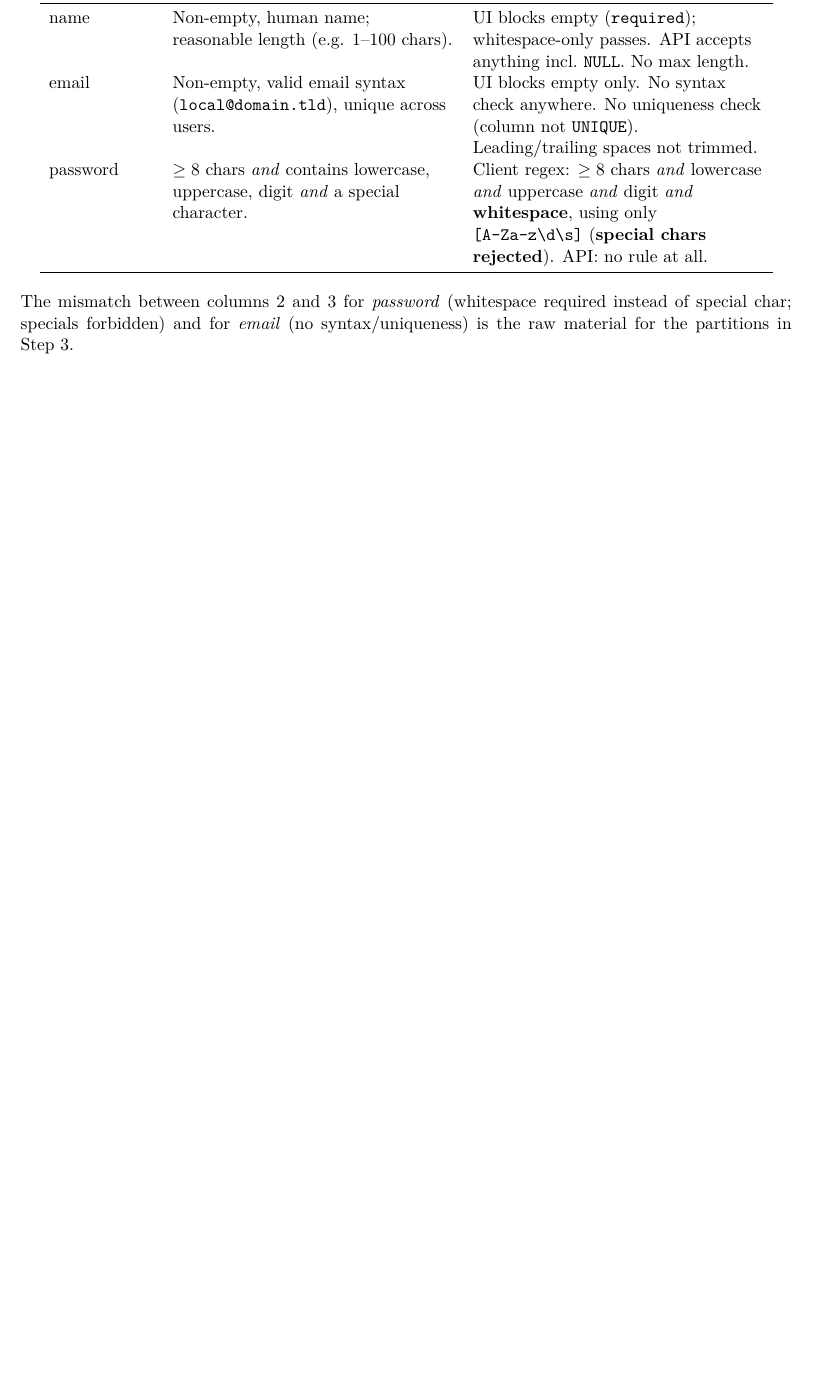
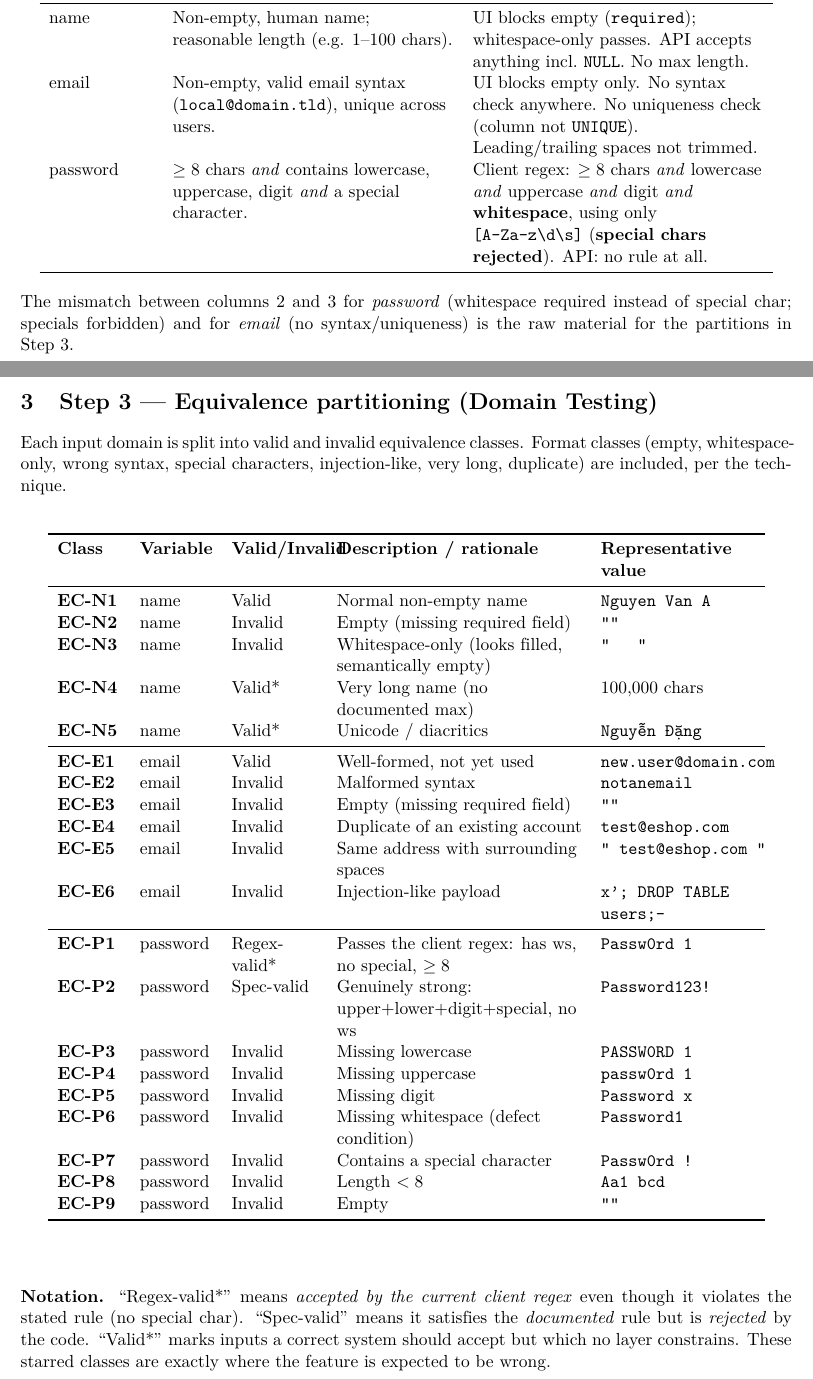
Before and after one commit to dinosauce-285/HW02-Software-Testing, a LaTeX document (reports/test-cases-FR-01.tex): part of page 2 of 2 before the commit and two parts of pages 2 and 3 of 3 after it, the two joined at a grey line, cut so that both start at the same text, the shorter picture padded with empty space. Compiled offline with pdfLaTeX.

Commit message:
test(FR-01): partition input domains into equivalence classes

```diff
--- a/reports/test-cases-FR-01.tex
+++ b/reports/test-cases-FR-01.tex
@@ -116,5 +116,50 @@ password & $\ge 8$ chars \emph{and} contains lowercase, uppercase, digit \emph{a
 instead of special char; specials forbidden) and for \emph{email} (no syntax/uniqueness)
 is the raw material for the partitions in Step~3.
 
+% ------------------------------------------------------------
+\section{Step 3 --- Equivalence partitioning (Domain Testing)}
+\label{sec:ec}
+Each input domain is split into valid and invalid equivalence classes. Format classes
+(empty, whitespace-only, wrong syntax, special characters, injection-like, very long,
+duplicate) are included, per the technique.
+
+\begin{center}
+\begin{longtable}{L{1.4cm} L{1.6cm} L{1.9cm} L{5.4cm} L{3.4cm}}
+\toprule
+\textbf{Class} & \textbf{Variable} & \textbf{Valid/Invalid} & \textbf{Description / rationale} & \textbf{Representative value} \\
+\midrule
+\endhead
+\ec{EC-N1} & name & Valid   & Normal non-empty name & \texttt{Nguyen Van A} \\
+\ec{EC-N2} & name & Invalid & Empty (missing required field) & \verb|""| \\
+\ec{EC-N3} & name & Invalid & Whitespace-only (looks filled, semantically empty) & \verb|"   "| \\
+\ec{EC-N4} & name & Valid*  & Very long name (no documented max) & 100{,}000 chars \\
+\ec{EC-N5} & name & Valid*  & Unicode / diacritics & \texttt{Nguyễn Đặng} \\
+\midrule
+\ec{EC-E1} & email & Valid   & Well-formed, not yet used & \texttt{new.user@domain.com} \\
+\ec{EC-E2} & email & Invalid & Malformed syntax & \texttt{notanemail} \\
+\ec{EC-E3} & email & Invalid & Empty (missing required field) & \verb|""| \\
+\ec{EC-E4} & email & Invalid & Duplicate of an existing account & \texttt{test@eshop.com} \\
+\ec{EC-E5} & email & Invalid & Same address with surrounding spaces & \verb|" test@eshop.com "| \\
+\ec{EC-E6} & email & Invalid & Injection-like payload & \texttt{x'; DROP TABLE users;--} \\
+\midrule
+\ec{EC-P1} & password & Regex-valid* & Passes the client regex: has ws, no special, $\ge 8$ & \texttt{Passw0rd 1} \\
+\ec{EC-P2} & password & Spec-valid & Genuinely strong: upper+lower+digit+special, no ws & \texttt{Password123!} \\
+\ec{EC-P3} & password & Invalid & Missing lowercase & \texttt{PASSW0RD 1} \\
+\ec{EC-P4} & password & Invalid & Missing uppercase & \texttt{passw0rd 1} \\
+\ec{EC-P5} & password & Invalid & Missing digit & \texttt{Password x} \\
+\ec{EC-P6} & password & Invalid & Missing whitespace (defect condition) & \texttt{Password1} \\
+\ec{EC-P7} & password & Invalid & Contains a special character & \texttt{Passw0rd !} \\
+\ec{EC-P8} & password & Invalid & Length $<8$ & \texttt{Aa1 bcd} \\
+\ec{EC-P9} & password & Invalid & Empty & \verb|""| \\
+\bottomrule
+\end{longtable}
+\end{center}
+
+\noindent\textbf{Notation.} ``Regex-valid*'' means \emph{accepted by the current client
+regex} even though it violates the stated rule (no special char). ``Spec-valid'' means it
+satisfies the \emph{documented} rule but is \emph{rejected} by the code. ``Valid*'' marks
+inputs a correct system should accept but which no layer constrains. These starred classes
+are exactly where the feature is expected to be wrong.
+
 % APPEND-BELOW
 \end{document}
```
